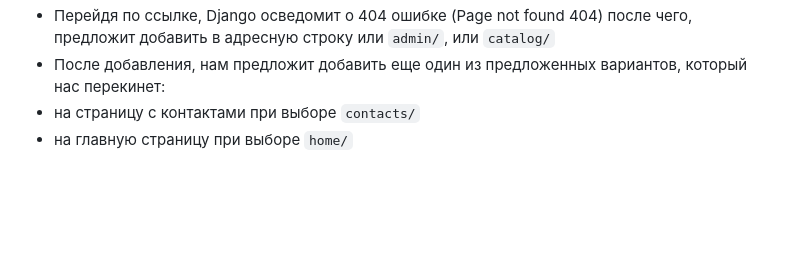
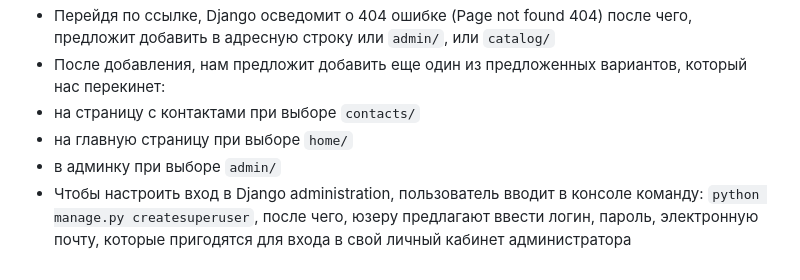
Before and after one commit to 4usnok/dz_django, a Markdown page: README.md, the part around the change. GitHub-like rendering; blank space fills up the shorter version.

```diff
--- a/README.md
+++ b/README.md
@@ -39,3 +39,6 @@ pip install -r requirements.txt
 * После добавления, нам предложит добавить еще один из предложенных вариантов, который нас перекинет:
 * на страницу с контактами при выборе `contacts/`
 * на главную страницу при выборе `home/`
+* в админку при выборе `admin/`
+* Чтобы настроить вход в Django administration, пользователь вводит в консоле команду: `python manage.py createsuperuser`,
+после чего, юзеру предлагают ввести логин, пароль, электронную почту, которые пригодятся для входа в свой личный кабинет администратора
```
